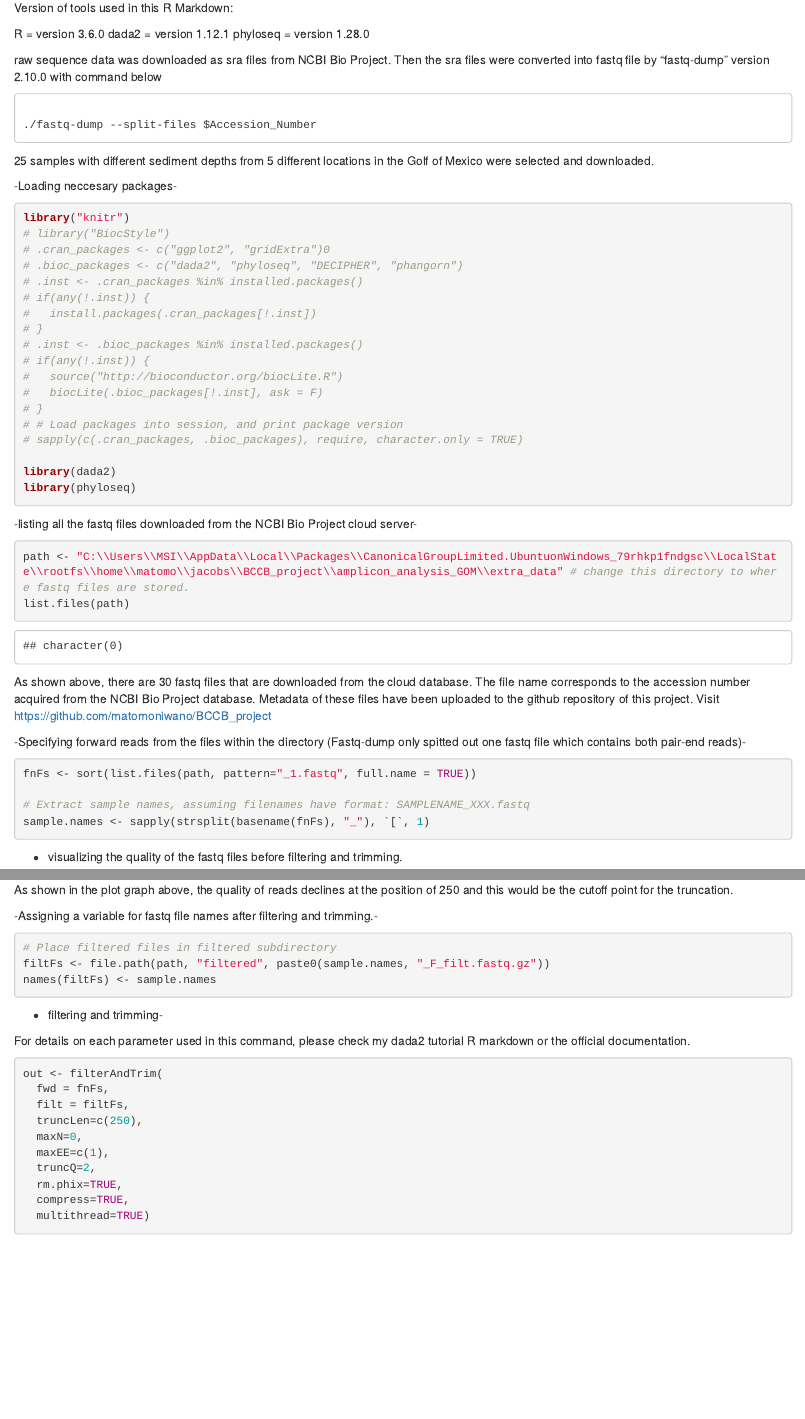
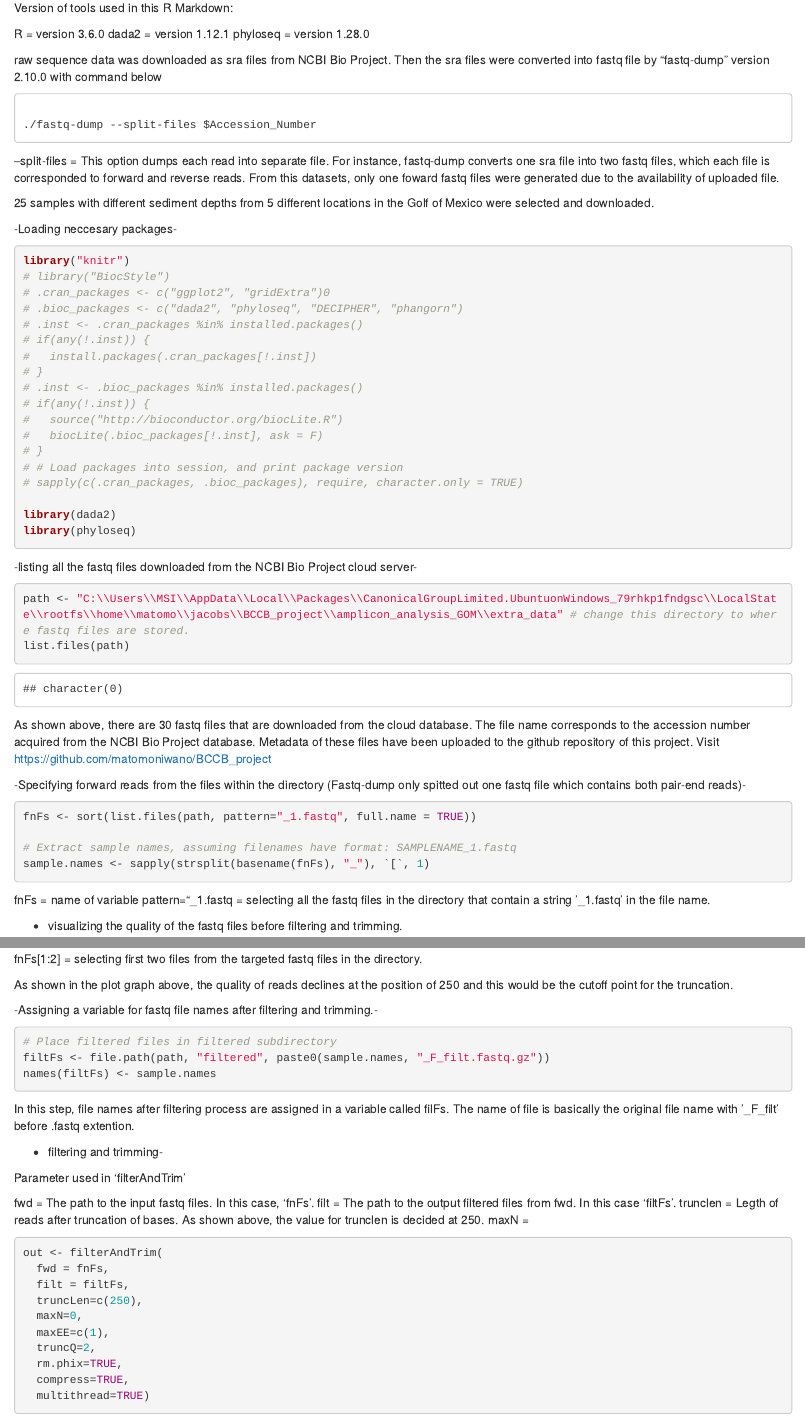
Before and after one commit to matomoniwano/BCCB_project, an R Markdown document (amplicon_analysis_GOM/dada2_GOM.Rmd): the page in a window 1100 px wide, from 100 px down, and a second part further down, joined at a grey line. Rendered offline with R 4.5, knitr and Pandoc, with nearby package versions; some code elsewhere in the file could not run offline.

Commit message:
added some descriptions on parameter for R-script

````diff
--- a/amplicon_analysis_GOM/dada2_GOM.Rmd
+++ b/amplicon_analysis_GOM/dada2_GOM.Rmd
@@ -18,6 +18,8 @@ raw sequence data was downloaded as sra files from NCBI Bio Project. Then the sr
 ./fastq-dump --split-files $Accession_Number
 
 ```
+
+--split-files = This option dumps each read into separate file. For instance, fastq-dump converts one sra file into two fastq files, which each file is corresponded to forward and reverse reads. From this datasets, only one foward fastq files were generated due to the availability of uploaded file.
 
 25 samples with different sediment depths from 5 different locations in the Golf of Mexico were selected and downloaded.
 
@@ -56,21 +58,29 @@ list.files(path)
 As shown above, there are 30 fastq files that are downloaded from the cloud database. The file name corresponds to the accession number acquired from the NCBI Bio Project database. Metadata of these files have been uploaded to the github repository of this project. Visit https://github.com/matomoniwano/BCCB_project
 
 
+
+
 -Specifying forward reads from the files within the directory (Fastq-dump only spitted out one fastq file which contains both pair-end reads)-
 
 ```{r}
 
 fnFs <- sort(list.files(path, pattern="_1.fastq", full.name = TRUE))
 
-# Extract sample names, assuming filenames have format: SAMPLENAME_XXX.fastq
+# Extract sample names, assuming filenames have format: SAMPLENAME_1.fastq
 sample.names <- sapply(strsplit(basename(fnFs), "_"), `[`, 1)
 ```
+
+fnFs = name of variable
+pattern="_1.fastq = selecting all the fastq files in the directory that contain a string '_1.fastq' in the file name.
+
 
 
 - visualizing the quality of the fastq files before filtering and trimming.
 ```{r}
 plotQualityProfile(fnFs[1:2])
 ```
+
+fnFs[1:2] = selecting first two files from the targeted fastq files in the directory.
 
 As shown in the plot graph above, the quality of reads declines at the position of 250 and this would be the cutoff point for the truncation.
 
@@ -82,9 +92,22 @@ names(filtFs) <- sample.names
 
 ```
 
+In this step, file names after filtering process are assigned in a variable called filFs. The name of file is basically the original file name with '_F_filt' before .fastq extention.
+
 - filtering and trimming-
 
-For details on each parameter used in this command, please check my dada2 tutorial R markdown or the official documentation.
+Parameter used in 'filterAndTrim'
+
+fwd = The path to the input fastq files. In this case, 'fnFs'.
+filt = The path to the output filtered files from fwd. In this case 'filtFs'.
+trunclen = Legth of reads after truncation of bases. As shown above, the value for trunclen is decided at 250.
+maxN =
+
+
+
+
+
+
 ```{r}
 out <- filterAndTrim(
   fwd = fnFs,
````
Also changed, not shown: amplicon_analysis_GOM/dada2_GOM.nb.html.
